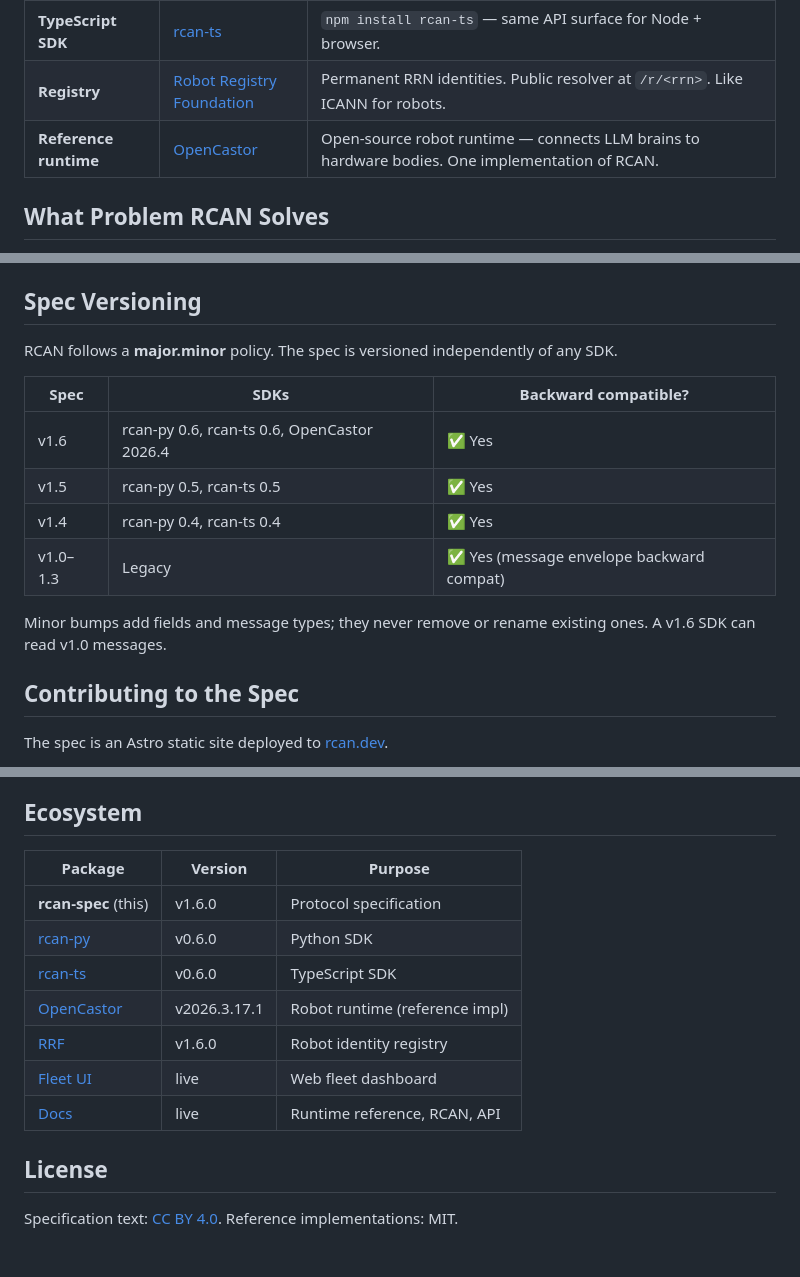
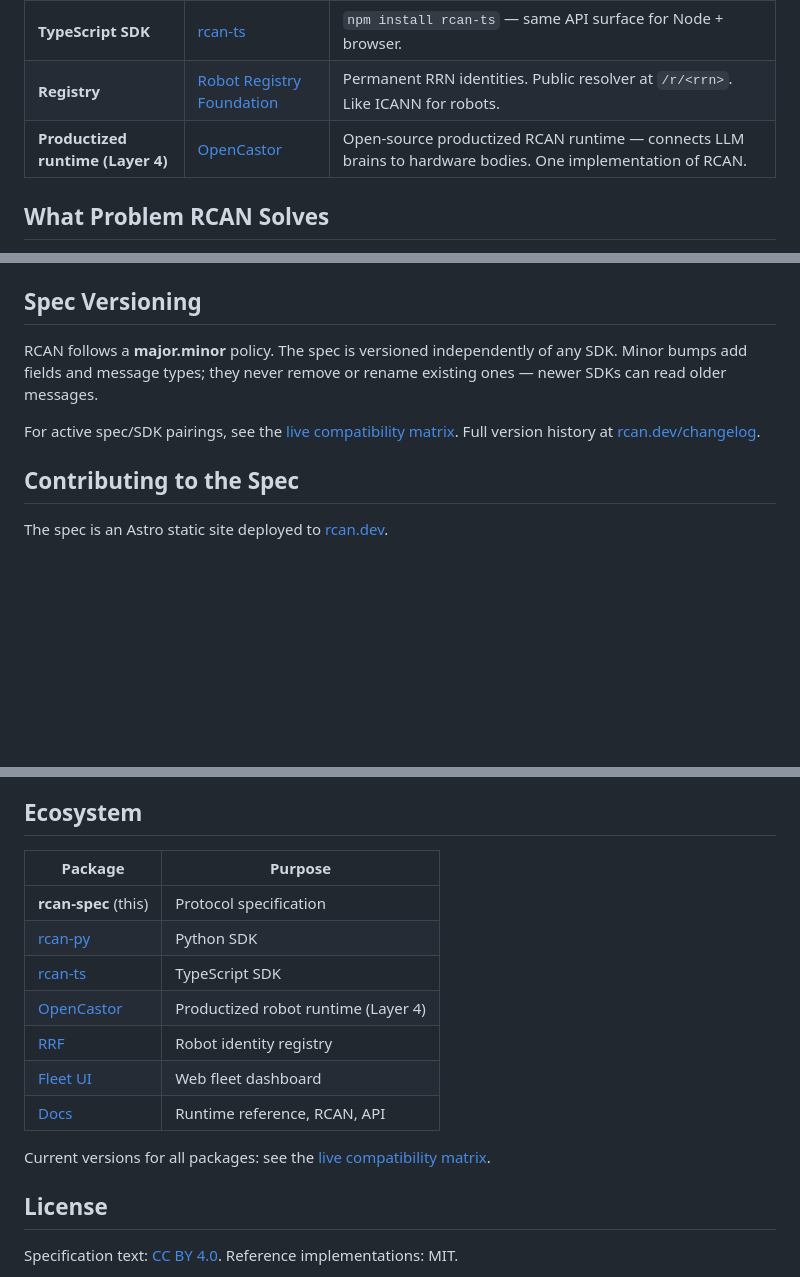
Before and after one commit to continuonai/rcan-spec, a Markdown page: README.md, 3 parts joined by grey strips. GitHub-like rendering; blank space fills up the shorter version.

Commit message:
docs(readme): retire stale version tables + §3 framing (Plan 2 Task 13b)
Spec Versioning + Ecosystem tables had two-major-version-stale data
(v1.6 listed as latest when current is v3.2.x; ecosystem versions
at v0.6.0). Replaces both inline tables with link-outs to the live
compatibility matrix at rcan.dev/compatibility. Drops the
'==2026.3.17.1' pin from the OpenCastor install line.

Renames 'Reference runtime' → 'Productized runtime (Layer 4)' in
the layer table and the ecosystem table, matching the Plan 1 Phase
1 fix in robot-md/README.md (RCAN is implementation-independent
per spec §3 Decision 2).

Refs spec §8 + §3.

```diff
--- a/README.md
+++ b/README.md
@@ -26,7 +26,7 @@ This repo is the **wire-protocol specification** of a small, composable, Apache/
 | **Python SDK** | [rcan-py](https://github.com/continuonai/rcan-py) | `pip install rcan` — RCANMessage, RobotURI, ConfidenceGate, HiTLGate, AuditChain. |
 | **TypeScript SDK** | [rcan-ts](https://github.com/continuonai/rcan-ts) | `npm install rcan-ts` — same API surface for Node + browser. |
 | **Registry** | [Robot Registry Foundation](https://robotregistryfoundation.org) | Permanent RRN identities. Public resolver at `/r/<rrn>`. Like ICANN for robots. |
-| **Reference runtime** | [OpenCastor](https://github.com/craigm26/OpenCastor) | Open-source robot runtime — connects LLM brains to hardware bodies. One implementation of RCAN. |
+| **Productized runtime (Layer 4)** | [OpenCastor](https://github.com/craigm26/OpenCastor) | Open-source productized RCAN runtime — connects LLM brains to hardware bodies. One implementation of RCAN. |
 
 ## What Problem RCAN Solves
 
@@ -104,16 +104,9 @@ Conformance tests live in the [`tests/`](tests/) directory and run against a ref
 
 ## Spec Versioning
 
-RCAN follows a **major.minor** policy. The spec is versioned independently of any SDK.
+RCAN follows a **major.minor** policy. The spec is versioned independently of any SDK. Minor bumps add fields and message types; they never remove or rename existing ones — newer SDKs can read older messages.
 
-| Spec | SDKs | Backward compatible? |
-|---|---|---|
-| v1.6 | rcan-py 0.6, rcan-ts 0.6, OpenCastor 2026.4 | ✅ Yes |
-| v1.5 | rcan-py 0.5, rcan-ts 0.5 | ✅ Yes |
-| v1.4 | rcan-py 0.4, rcan-ts 0.4 | ✅ Yes |
-| v1.0–1.3 | Legacy | ✅ Yes (message envelope backward compat) |
-
-Minor bumps add fields and message types; they never remove or rename existing ones. A v1.6 SDK can read v1.0 messages.
+For active spec/SDK pairings, see the [live compatibility matrix](https://rcan.dev/compatibility). Full version history at [rcan.dev/changelog](https://rcan.dev/changelog).
 
 ## Contributing to the Spec
 
@@ -130,15 +123,17 @@ Open issues and proposals at [github.com/continuonai/rcan-spec/issues](https://g
 
 ## Ecosystem
 
-| Package | Version | Purpose |
-|---|---|---|
-| **rcan-spec** (this) | v1.6.0 | Protocol specification |
-| [rcan-py](https://github.com/continuonai/rcan-py) | v0.6.0 | Python SDK |
-| [rcan-ts](https://github.com/continuonai/rcan-ts) | v0.6.0 | TypeScript SDK |
-| [OpenCastor](https://github.com/craigm26/OpenCastor) | v2026.3.17.1 | Robot runtime (reference impl) |
-| [RRF](https://robotregistryfoundation.org) | v1.6.0 | Robot identity registry |
-| [Fleet UI](https://app.opencastor.com) | live | Web fleet dashboard |
-| [Docs](https://docs.opencastor.com) | live | Runtime reference, RCAN, API |
+| Package | Purpose |
+|---|---|
+| **rcan-spec** (this) | Protocol specification |
+| [rcan-py](https://github.com/continuonai/rcan-py) | Python SDK |
+| [rcan-ts](https://github.com/continuonai/rcan-ts) | TypeScript SDK |
+| [OpenCastor](https://github.com/craigm26/OpenCastor) | Productized robot runtime (Layer 4) |
+| [RRF](https://robotregistryfoundation.org) | Robot identity registry |
+| [Fleet UI](https://app.opencastor.com) | Web fleet dashboard |
+| [Docs](https://docs.opencastor.com) | Runtime reference, RCAN, API |
+
+Current versions for all packages: see the [live compatibility matrix](https://rcan.dev/compatibility).
 
 ## License
 
```
Also changed, not shown: other parts of README.md (+1 -1 lines).
